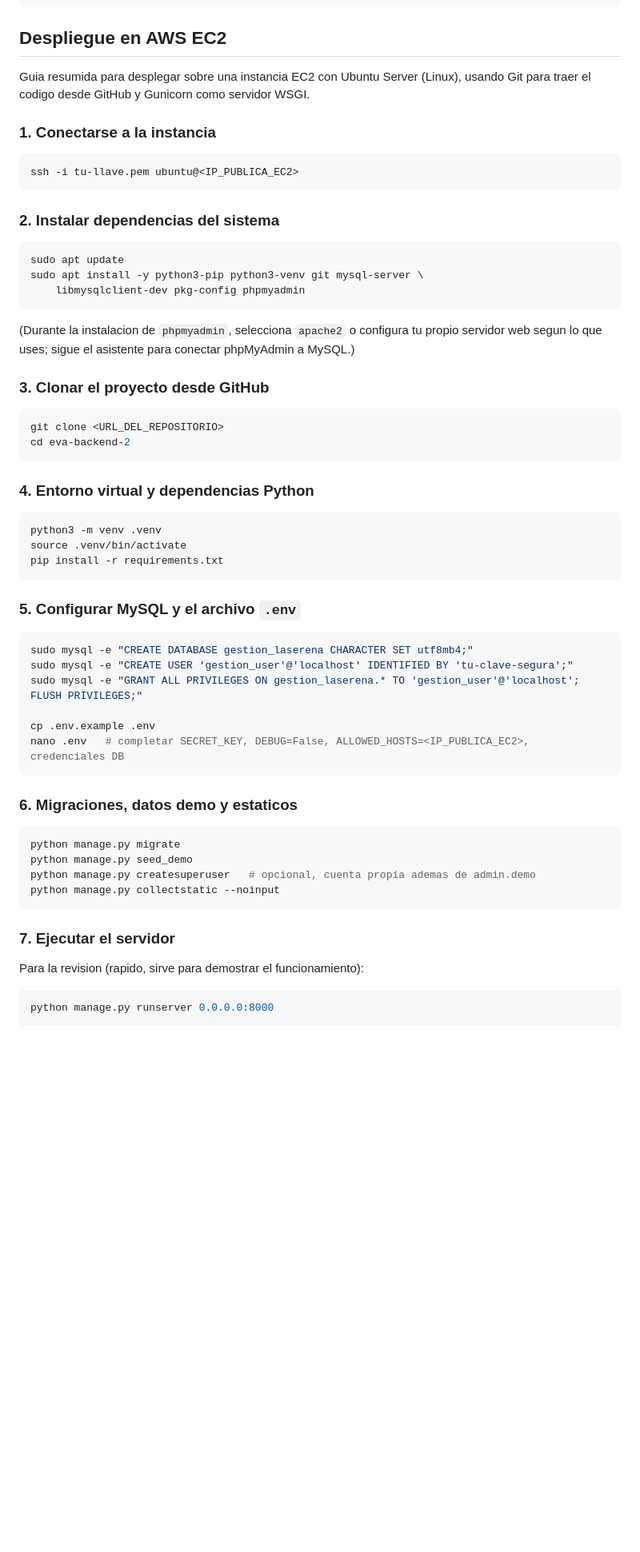
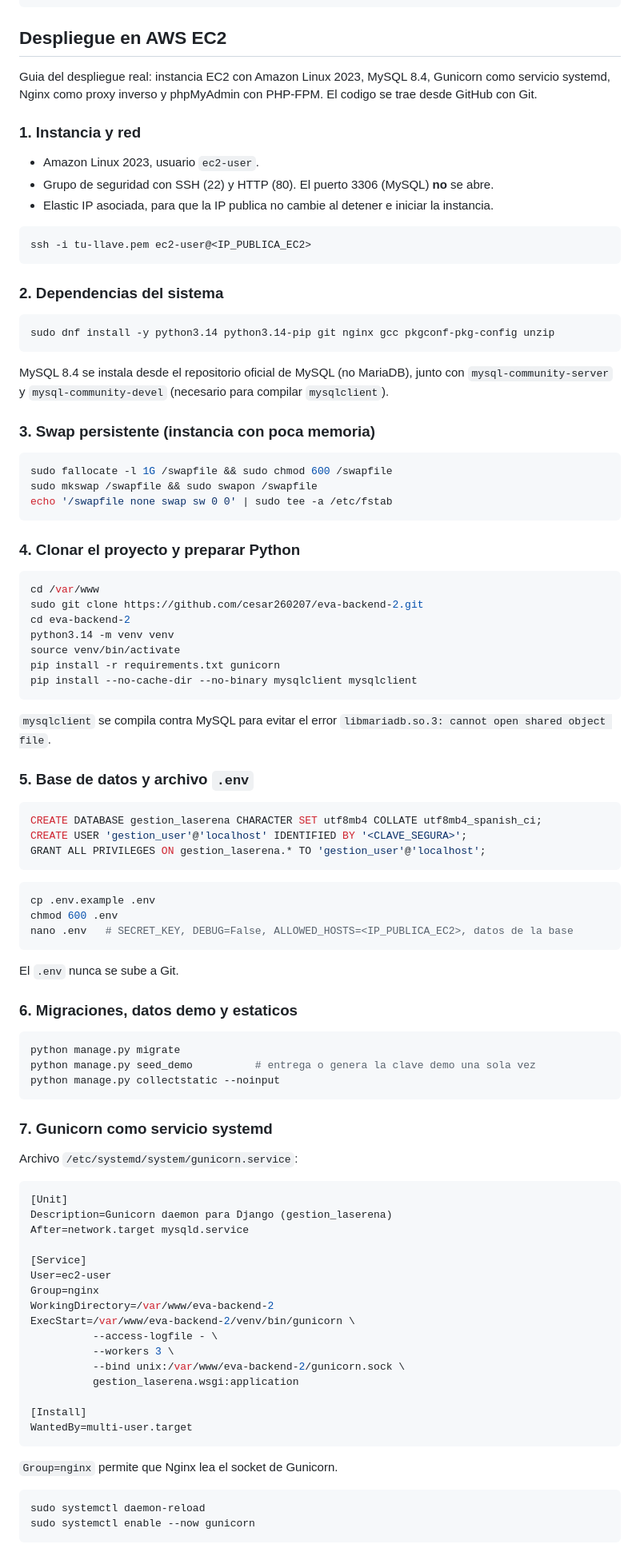
Before and after one commit to cesar260207/eva-backend-2, a Markdown page: README.md, the part around one of its changes. Shown at 80% size. Rendered like a GitHub page; blank space fills up the shorter version.

Commit message:
docs: actualizar despliegue en EC2 (Amazon Linux 2023, MySQL 8.4, Gunicorn, Nginx, phpMyAdmin)

````diff
--- a/README.md
+++ b/README.md
@@ -144,67 +144,104 @@ python manage.py test
 
 ## Despliegue en AWS EC2
 
-Guia resumida para desplegar sobre una instancia EC2 con Ubuntu Server (Linux),
-usando Git para traer el codigo desde GitHub y Gunicorn como servidor WSGI.
+Guia del despliegue real: instancia EC2 con Amazon Linux 2023, MySQL 8.4,
+Gunicorn como servicio systemd, Nginx como proxy inverso y phpMyAdmin con
+PHP-FPM. El codigo se trae desde GitHub con Git.
 
-### 1. Conectarse a la instancia
+### 1. Instancia y red
+
+- Amazon Linux 2023, usuario `ec2-user`.
+- Grupo de seguridad con SSH (22) y HTTP (80). El puerto 3306 (MySQL) **no** se abre.
+- Elastic IP asociada, para que la IP publica no cambie al detener e iniciar la instancia.
 
 ```bash
-ssh -i tu-llave.pem ubuntu@<IP_PUBLICA_EC2>
+ssh -i tu-llave.pem ec2-user@<IP_PUBLICA_EC2>
 ```
 
-### 2. Instalar dependencias del sistema
+### 2. Dependencias del sistema
 
 ```bash
-sudo apt update
-sudo apt install -y python3-pip python3-venv git mysql-server \
-    libmysqlclient-dev pkg-config phpmyadmin
+sudo dnf install -y python3.14 python3.14-pip git nginx gcc pkgconf-pkg-config unzip
 ```
 
-(Durante la instalacion de `phpmyadmin`, selecciona `apache2` o configura tu
-propio servidor web segun lo que uses; sigue el asistente para conectar
-phpMyAdmin a MySQL.)
+MySQL 8.4 se instala desde el repositorio oficial de MySQL (no MariaDB), junto
+con `mysql-community-server` y `mysql-community-devel` (necesario para compilar
+`mysqlclient`).
 
-### 3. Clonar el proyecto desde GitHub
+### 3. Swap persistente (instancia con poca memoria)
 
 ```bash
-git clone <URL_DEL_REPOSITORIO>
-cd eva-backend-2
+sudo fallocate -l 1G /swapfile && sudo chmod 600 /swapfile
+sudo mkswap /swapfile && sudo swapon /swapfile
+echo '/swapfile none swap sw 0 0' | sudo tee -a /etc/fstab
 ```
 
-### 4. Entorno virtual y dependencias Python
+### 4. Clonar el proyecto y preparar Python
 
 ```bash
-python3 -m venv .venv
-source .venv/bin/activate
-pip install -r requirements.txt
+cd /var/www
+sudo git clone https://github.com/cesar260207/eva-backend-2.git
+cd eva-backend-2
+python3.14 -m venv venv
+source venv/bin/activate
+pip install -r requirements.txt gunicorn
+pip install --no-cache-dir --no-binary mysqlclient mysqlclient
 ```
 
-### 5. Configurar MySQL y el archivo `.env`
+`mysqlclient` se compila contra MySQL para evitar el error
+`libmariadb.so.3: cannot open shared object file`.
+
+### 5. Base de datos y archivo `.env`
+
+```sql
+CREATE DATABASE gestion_laserena CHARACTER SET utf8mb4 COLLATE utf8mb4_spanish_ci;
+CREATE USER 'gestion_user'@'localhost' IDENTIFIED BY '<CLAVE_SEGURA>';
+GRANT ALL PRIVILEGES ON gestion_laserena.* TO 'gestion_user'@'localhost';
+```
 
 ```bash
-sudo mysql -e "CREATE DATABASE gestion_laserena CHARACTER SET utf8mb4;"
-sudo mysql -e "CREATE USER 'gestion_user'@'localhost' IDENTIFIED BY 'tu-clave-segura';"
-sudo mysql -e "GRANT ALL PRIVILEGES ON gestion_laserena.* TO 'gestion_user'@'localhost'; FLUSH PRIVILEGES;"
+cp .env.example .env
+chmod 600 .env
+nano .env   # SECRET_KEY, DEBUG=False, ALLOWED_HOSTS=<IP_PUBLICA_EC2>, datos de la base
+```
 
-cp .env.example .env
-nano .env   # completar SECRET_KEY, DEBUG=False, ALLOWED_HOSTS=<IP_PUBLICA_EC2>, credenciales DB
-```
+El `.env` nunca se sube a Git.
 
 ### 6. Migraciones, datos demo y estaticos
 
 ```bash
 python manage.py migrate
-python manage.py seed_demo
-python manage.py createsuperuser   # opcional, cuenta propia ademas de admin.demo
+python manage.py seed_demo          # entrega o genera la clave demo una sola vez
 python manage.py collectstatic --noinput
 ```
 
-### 7. Ejecutar el servidor
+### 7. Gunicorn como servicio systemd
 
-Para la revision (rapido, sirve para demostrar el funcionamiento):
+Archivo `/etc/systemd/system/gunicorn.service`:
+
+```ini
+[Unit]
+Description=Gunicorn daemon para Django (gestion_laserena)
+After=network.target mysqld.service
+
+[Service]
+User=ec2-user
+Group=nginx
+WorkingDirectory=/var/www/eva-backend-2
+ExecStart=/var/www/eva-backend-2/venv/bin/gunicorn \
+          --access-logfile - \
+          --workers 3 \
+          --bind unix:/var/www/eva-backend-2/gunicorn.sock \
+          gestion_laserena.wsgi:application
+
+[Install]
+WantedBy=multi-user.target
+```
+
+`Group=nginx` permite que Nginx lea el socket de Gunicorn.
 
 ```bash
-python manage.py runserver 0.0.0.0:8000
+sudo systemctl daemon-reload
+sudo systemctl enable --now gunicorn
 ```
 
````
Also changed, not shown: other parts of README.md (+26 -16 lines).
